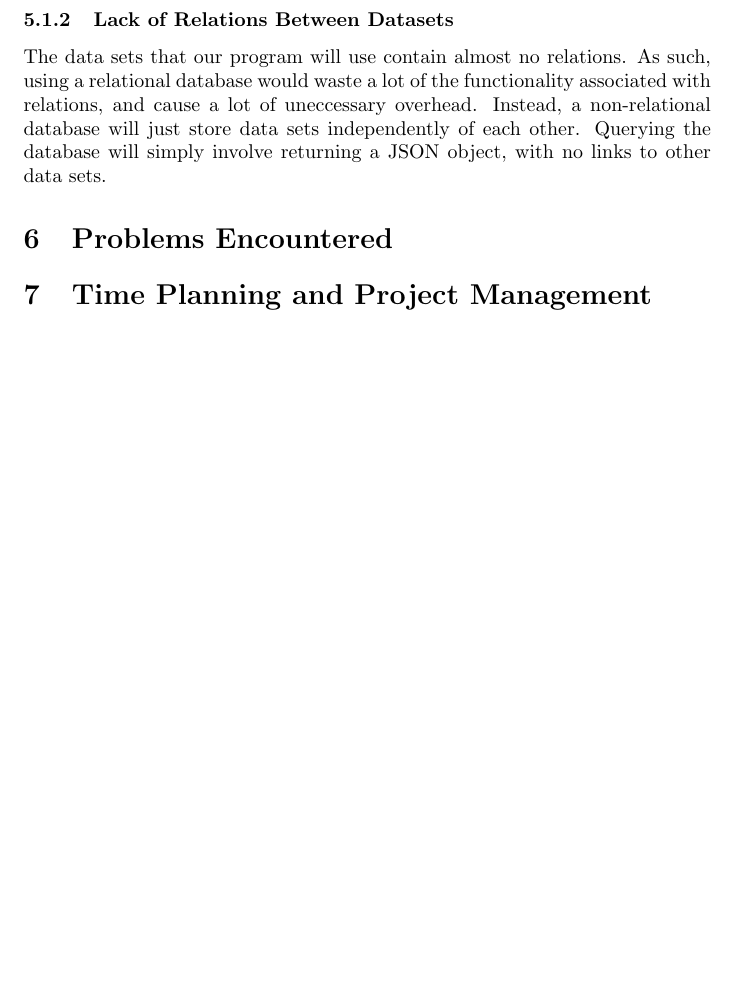
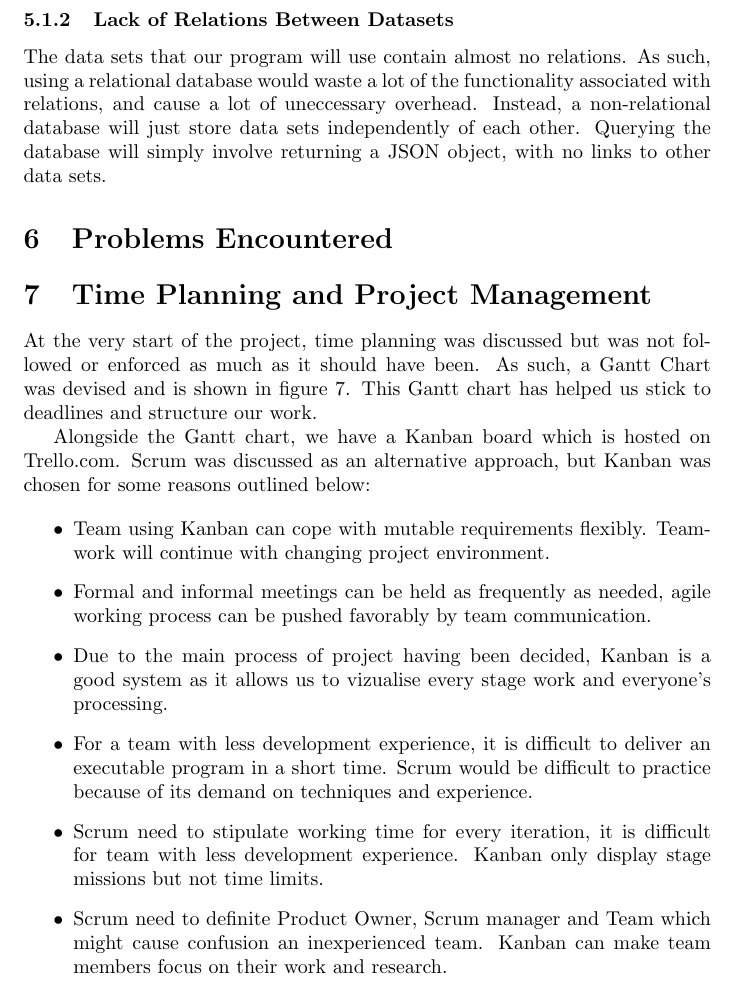
Before and after one commit to MariosIgkiempor/GRPTeam02, a LaTeX document (docs/report/tex/GRPTeam02-Interim.tex): part of page 4 of 5, cut so that both start at the same text, the shorter picture padded with empty space. Compiled offline with pdfLaTeX.

Commit message:
started on section 7 - kanban documentation

```diff
--- a/docs/report/tex/GRPTeam02-Interim.tex
+++ b/docs/report/tex/GRPTeam02-Interim.tex
@@ -64,6 +64,25 @@ The data sets that our program will use contain almost no relations. As such, us
 \section{Problems Encountered}
 
 \section{Time Planning and Project Management}
+At the very start of the project, time planning was discussed but was not followed or enforced as much as it should have been. As such, a Gantt Chart was devised and is shown in figure \ref{ganttchart}. This Gantt chart has helped us stick to deadlines and structure our work.
+
+\begin{figure}\label{ganttchart}
+
+\end{figure}
+
+Alongside the Gantt chart, we have a Kanban board which is hosted on Trello.com. Scrum was discussed as an alternative approach, but Kanban was chosen for some reasons outlined below:
+
+\begin{itemize}
+% \item For a little team like ours which has only 5 members, agile provides a more suitable framework for software development.
+\item Team using Kanban can cope with mutable requirements flexibly. Teamwork will continue with changing project environment.
+\item Formal and informal meetings can be held as frequently as needed, agile working process can be pushed favorably by team communication.
+\item Due to the main process of project having been decided, Kanban is a good system as it allows us to vizualise every stage work and everyone’s processing.
+\item For a team with less development experience, it is difficult to deliver an executable program in a short time. Scrum would be difficult to practice because of its demand on techniques and experience.
+\item Scrum need to stipulate working time for every iteration, it is difficult for
+team with less development experience. Kanban only display stage
+missions but not time limits.
+\item Scrum need to definite Product Owner, Scrum manager and Team which might cause confusion an inexperienced team. Kanban can make team members focus on their work and research.
+\end{itemize}
 
 \pagebreak
 \bibliography{bibliography}{}
```
Also changed, not shown: docs/report/tex/GRPTeam02-Interim.pdf, 5 other files.
